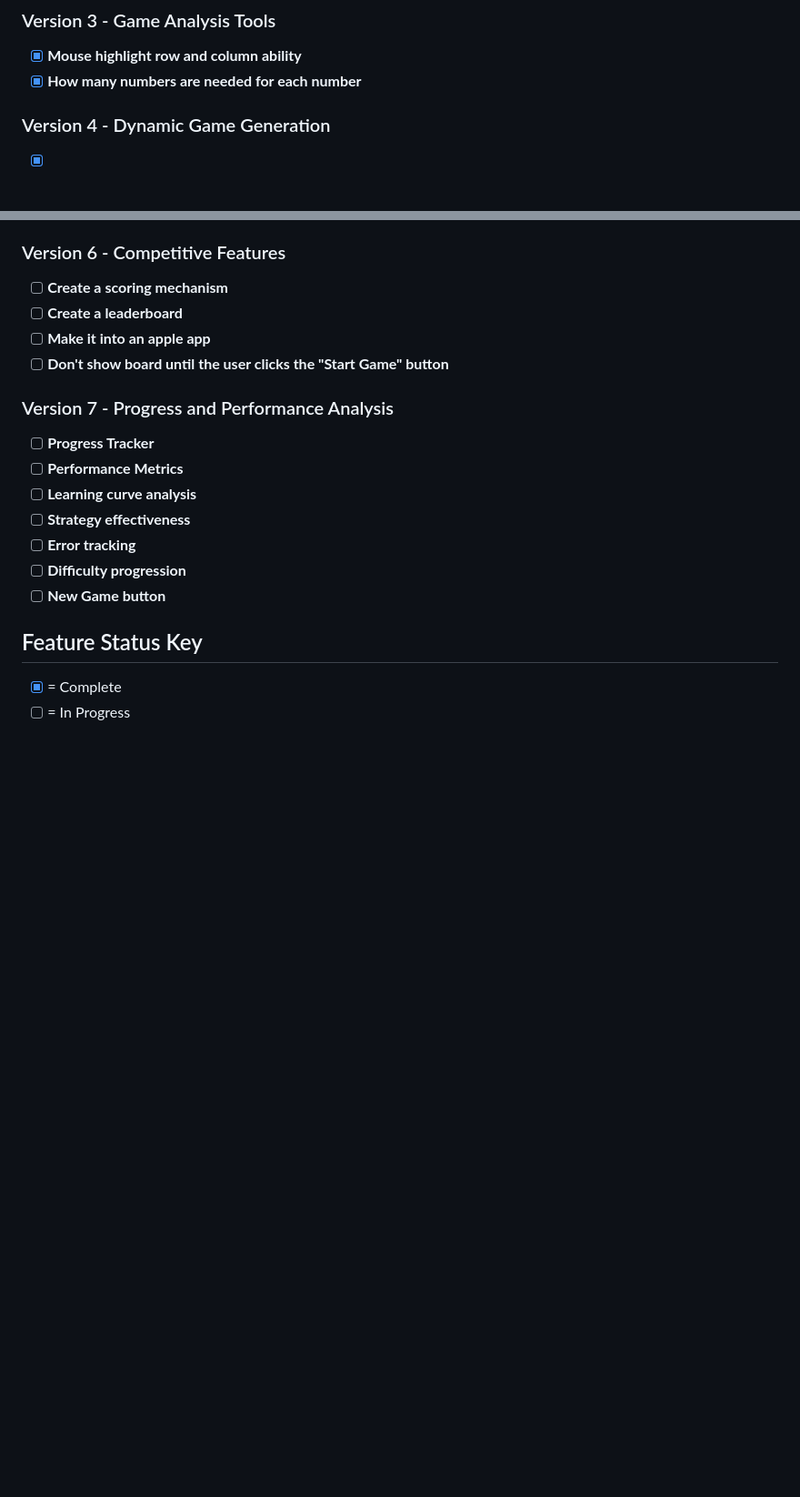
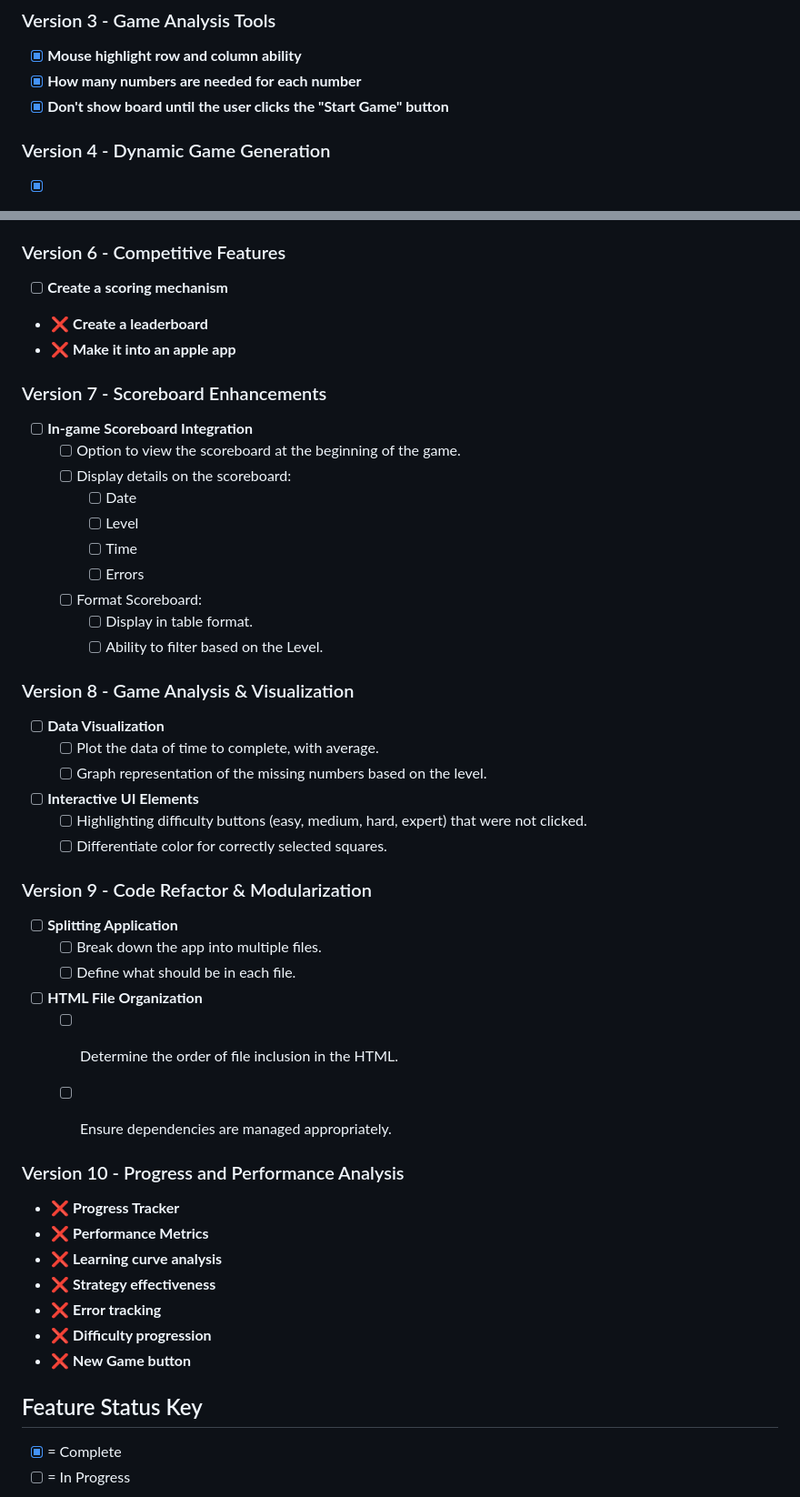
Before and after one commit to gato365/project-14-sudoku, a Markdown page: README.md, 2 parts joined by grey strips. Shown at 91% size. GitHub-like rendering; blank space fills up the shorter version.

Commit message:
Reorganize features list

```diff
--- a/README.md
+++ b/README.md
@@ -81,6 +81,7 @@ Here are the different versions and their associated features:
 
 - [X] **Mouse highlight row and column ability**
 - [X] **How many numbers are needed for each number**
+- [X] **Don't show board until the user clicks the "Start Game" button**
 
 ### Version 4 - Dynamic Game Generation
 
@@ -103,18 +104,52 @@ Here are the different versions and their associated features:
 
 ### Version 6 - Competitive Features
 - [ ] **Create a scoring mechanism**
-- [ ] **Create a leaderboard**
-- [ ] **Make it into an apple app**
-- [ ] **Don't show board until the user clicks the "Start Game" button**
+- ❌ **Create a leaderboard**
+- ❌ **Make it into an apple app**
 
-### Version 7 - Progress and Performance Analysis
-- [ ] **Progress Tracker**
-- [ ] **Performance Metrics**
-- [ ] **Learning curve analysis**
-- [ ] **Strategy effectiveness**
-- [ ] **Error tracking**
-- [ ] **Difficulty progression**
-- [ ] **New Game button**
+### Version 7 - Scoreboard Enhancements
+
+- [ ] **In-game Scoreboard Integration**
+    - [ ] Option to view the scoreboard at the beginning of the game.
+    - [ ] Display details on the scoreboard:
+        - [ ] Date
+        - [ ] Level
+        - [ ] Time
+        - [ ] Errors
+
+    - [ ] Format Scoreboard:
+        - [ ] Display in table format.
+        - [ ] Ability to filter based on the Level.
+
+### Version 8 - Game Analysis & Visualization
+
+- [ ] **Data Visualization**
+    - [ ] Plot the data of time to complete, with average.
+    - [ ] Graph representation of the missing numbers based on the level.
+
+- [ ] **Interactive UI Elements**
+    - [ ] Highlighting difficulty buttons (easy, medium, hard, expert) that were not clicked.
+    - [ ] Differentiate color for correctly selected squares.
+
+### Version 9 - Code Refactor & Modularization
+
+- [ ] **Splitting Application**
+    - [ ] Break down the app into multiple files.
+    - [ ] Define what should be in each file.
+
+- [ ] **HTML File Organization**
+    - [ ] Determine the order of file inclusion in the HTML.
+    - [ ] Ensure dependencies are managed appropriately.
+
+
+### Version 10 - Progress and Performance Analysis
+- ❌ **Progress Tracker**
+- ❌ **Performance Metrics**
+- ❌ **Learning curve analysis**
+- ❌ **Strategy effectiveness**
+- ❌ **Error tracking**
+- ❌ **Difficulty progression**
+- ❌ **New Game button**
 
 ## Feature Status Key
 
```
